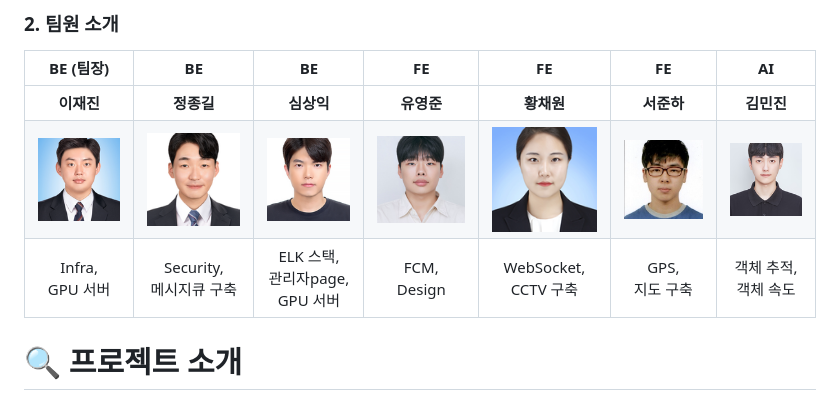
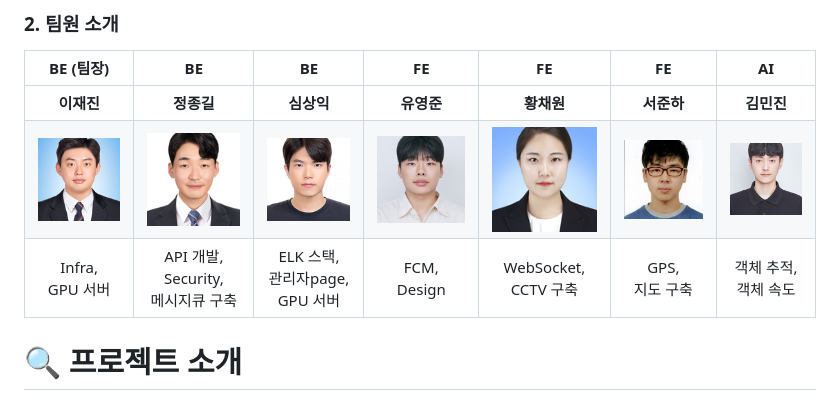
Before and after one commit to Jonggil-dev/Icecream, a Markdown page: README.md, the part around the change. GitHub-like rendering.

Commit message:
Update README.md
Docs : README.MD 수정

```diff
--- a/README.md
+++ b/README.md
@@ -10,7 +10,7 @@
 | :----------------------------------------------------: | :----------------------------------------------------: | :----------------------------------------------------: | :----------------------------------------------------: | :----------------------------------------------------: | :----------------------------------------------------: | :----------------------------------------------------: |
 |                       **이재진**                       |                       **정종길**                       |                       **심상익**                       |                       **유영준**                       |                       **황채원**                       |                       **서준하**                       |                       **김민진**                       |
 | <img src="./docs/팀원/재진.png" style="height: 100px"> | <img src="./docs/팀원/종길.png" style="height: 100px"> | <img src="./docs/팀원/상익.png" style="height: 100px"> | <img src="./docs/팀원/영준.png" style="height: 100px"> | <img src="./docs/팀원/채원.png" style="height: 100px"> | <img src="./docs/팀원/준하.png" style="height: 100px"> | <img src="./docs/팀원/민진.png" style="height: 100px"> |
-|                  Infra, <br/> GPU 서버                  |           Security, <br/> 메시지큐 구축<br/>           |     ELK 스택, <br/> 관리자page, <br/> GPU 서버<br/>      |                    FCM, <br/> Design                    |               WebSocket, <br/> CCTV 구축                |                  GPS, <br/> 지도 구축                   |            객체 추적, <br/> 객체 속도 <br/>             |
+|                  Infra, <br/> GPU 서버                  |           API 개발, <br/> Security, <br/> 메시지큐 구축<br/>           |     ELK 스택, <br/> 관리자page, <br/> GPU 서버<br/>      |                    FCM, <br/> Design                    |               WebSocket, <br/> CCTV 구축                |                  GPS, <br/> 지도 구축                   |            객체 추적, <br/> 객체 속도 <br/>             |
 
 
 
```
